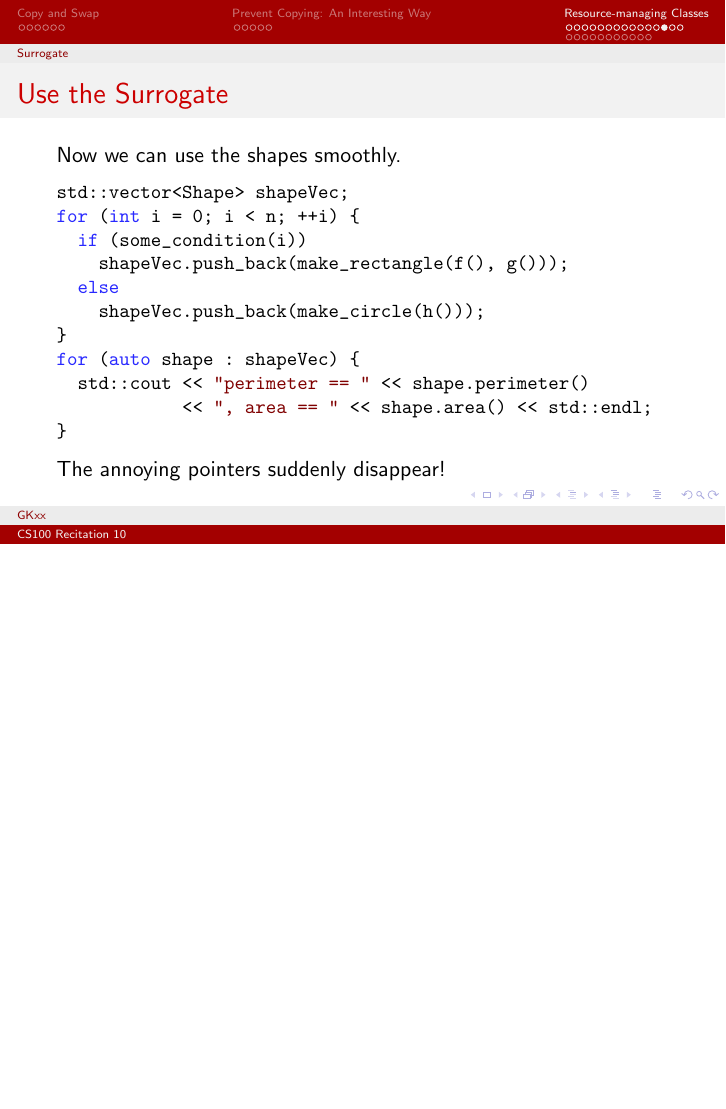
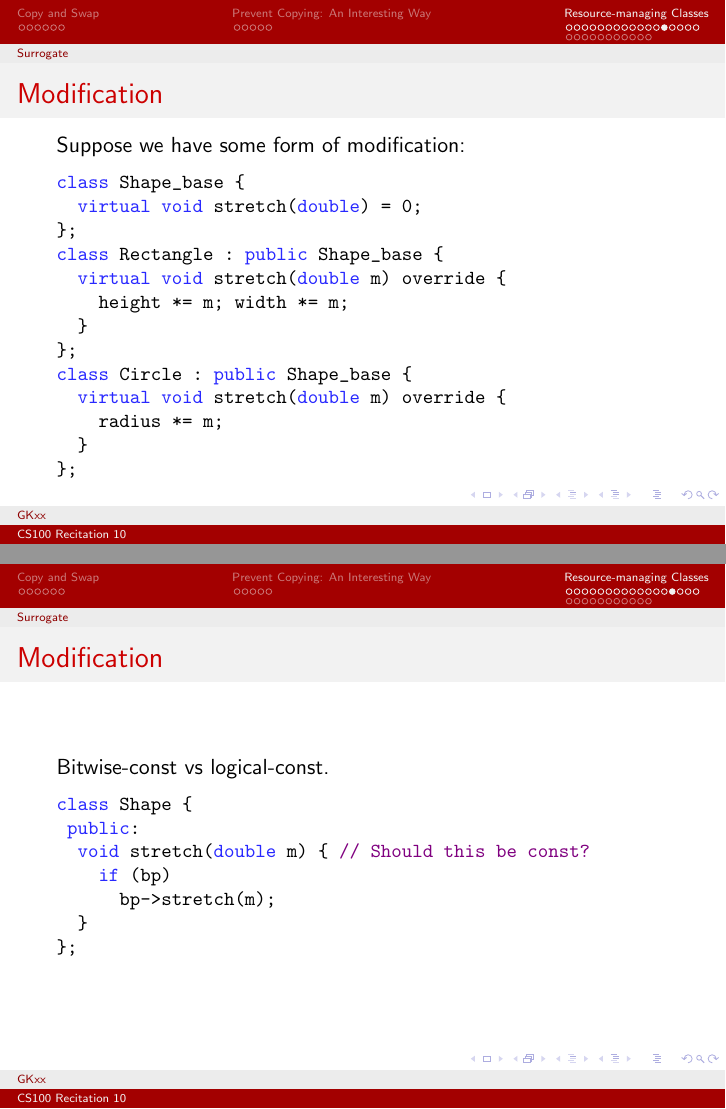
Before and after one commit to GKxxUCAS/CS100-recitations-spring2022, LaTeX slides (rec10/rec10.tex): page 31 of 47 before the commit and pages 31 and 32 of 49 after it, the two joined at a grey line, the shorter picture padded with empty space. The pictures show the PDF file rec10/rec10.pdf that the author committed with the source.

Commit message:
add modification: stretch(double)

```diff
--- a/rec10/rec10.tex
+++ b/rec10/rec10.tex
@@ -359,6 +359,38 @@ class Shape {
     Use the copy-and-swap technique to define an assignment operator.
 \end{frame}
 
+\begin{frame}[fragile]{Modification}
+    Suppose we have some form of modification:
+    \begin{cpp}
+class Shape_base {
+  virtual void stretch(double) = 0;
+};
+class Rectangle : public Shape_base {
+  virtual void stretch(double m) override {
+    height *= m; width *= m;
+  }
+};
+class Circle : public Shape_base {
+  virtual void stretch(double m) override {
+    radius *= m;
+  }
+};
+    \end{cpp}
+\end{frame}
+
+\begin{frame}[fragile]{Modification}
+    Bitwise-const vs logical-const.
+    \begin{cpp}
+class Shape {
+ public:
+  void stretch(double m) { // Should this be const?
+    if (bp)
+      bp->stretch(m);
+  }
+};
+    \end{cpp}
+\end{frame}
+
 \begin{frame}[fragile]{Use the Surrogate}
     Now we can use the shapes smoothly.
     \begin{cpp}
```
Also changed, not shown: rec10/rec10.pdf, rec10/rec10.tex (18 more changed lines), 3 other files.
